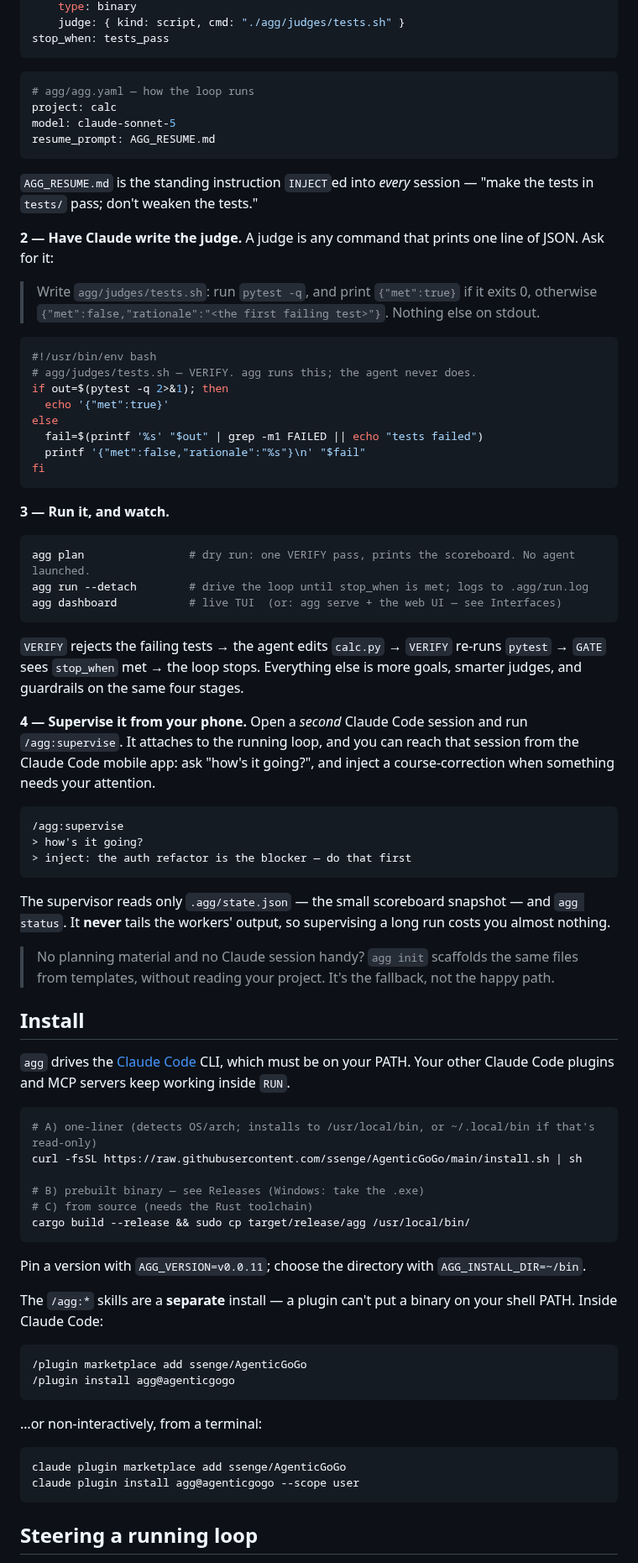
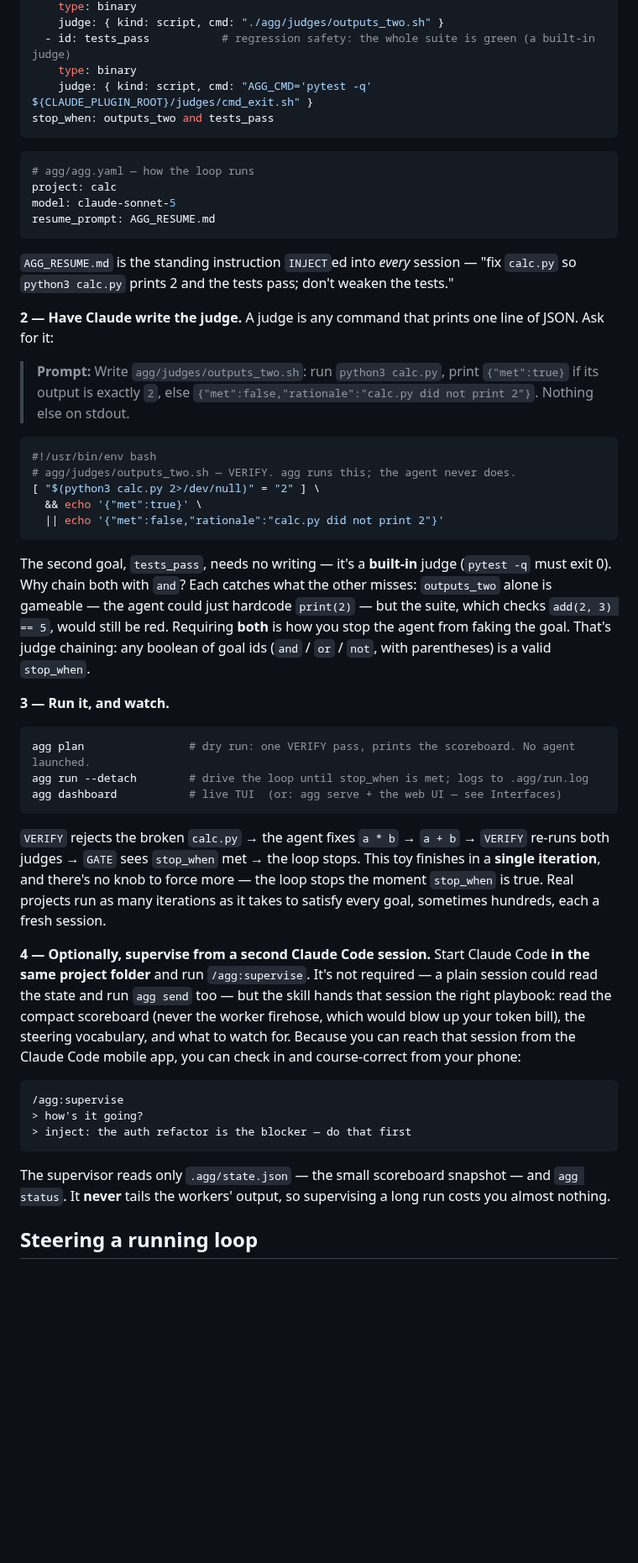
Before and after one commit to ssenge/AgenticGoGo, a Markdown page: README.md, the part around one of its changes. Shown at 84% size. Drawn GitHub-style; blank space fills up the shorter version.

````diff
--- a/README.md
+++ b/README.md
@@ -62,6 +83,9 @@ goals:
     type: binary
-    judge: { kind: script, cmd: "./agg/judges/tests.sh" }
-stop_when: tests_pass
+    judge: { kind: script, cmd: "./agg/judges/outputs_two.sh" }
+  - id: tests_pass           # regression safety: the whole suite is green (a built-in judge)
+    type: binary
+    judge: { kind: script, cmd: "AGG_CMD='pytest -q' ${CLAUDE_PLUGIN_ROOT}/judges/cmd_exit.sh" }
+stop_when: outputs_two and tests_pass
 ```
 
 ```yaml
@@ -71,24 +95,28 @@ model: claude-sonnet-5
 resume_prompt: AGG_RESUME.md
 ```
 
-`AGG_RESUME.md` is the standing instruction `INJECT`ed into *every* session — "make the tests in
-`tests/` pass; don't weaken the tests."
+`AGG_RESUME.md` is the standing instruction `INJECT`ed into *every* session — "fix `calc.py` so
+`python3 calc.py` prints 2 and the tests pass; don't weaken the tests."
 
 **2 — Have Claude write the judge.** A judge is any command that prints one line of JSON. Ask for it:
 
-> Write `agg/judges/tests.sh`: run `pytest -q`, and print `{"met":true}` if it exits 0,
-> otherwise `{"met":false,"rationale":"<the first failing test>"}`. Nothing else on stdout.
+> **Prompt:** Write `agg/judges/outputs_two.sh`: run `python3 calc.py`, print `{"met":true}` if its
+> output is exactly `2`, else `{"met":false,"rationale":"calc.py did not print 2"}`. Nothing else on
+> stdout.
 
 ```bash
 #!/usr/bin/env bash
-# agg/judges/tests.sh — VERIFY. agg runs this; the agent never does.
-if out=$(pytest -q 2>&1); then
-  echo '{"met":true}'
-else
-  fail=$(printf '%s' "$out" | grep -m1 FAILED || echo "tests failed")
-  printf '{"met":false,"rationale":"%s"}\n' "$fail"
-fi
+# agg/judges/outputs_two.sh — VERIFY. agg runs this; the agent never does.
+[ "$(python3 calc.py 2>/dev/null)" = "2" ] \
+  && echo '{"met":true}' \
+  || echo '{"met":false,"rationale":"calc.py did not print 2"}'
 ```
+
+The second goal, `tests_pass`, needs no writing — it's a **built-in** judge (`pytest -q` must exit 0).
+Why chain both with `and`? Each catches what the other misses: `outputs_two` alone is gameable — the
+agent could just hardcode `print(2)` — but the suite, which checks `add(2, 3) == 5`, would still be
+red. Requiring **both** is how you stop the agent from faking the goal. That's judge chaining: any
+boolean of goal ids (`and` / `or` / `not`, with parentheses) is a valid `stop_when`.
 
 **3 — Run it, and watch.**
 
@@ -98,13 +126,17 @@ agg run --detach        # drive the loop until stop_when is met; logs to .agg/ru
 agg dashboard           # live TUI  (or: agg serve + the web UI — see Interfaces)
 ```
 
-`VERIFY` rejects the failing tests → the agent edits `calc.py` → `VERIFY` re-runs `pytest` →
-`GATE` sees `stop_when` met → the loop stops. Everything else is more goals, smarter judges, and
-guardrails on the same four stages.
+`VERIFY` rejects the broken `calc.py` → the agent fixes `a * b` → `a + b` → `VERIFY` re-runs both
+judges → `GATE` sees `stop_when` met → the loop stops. This toy finishes in a **single iteration**,
+and there's no knob to force more — the loop stops the moment `stop_when` is true. Real projects run
+as many iterations as it takes to satisfy every goal, sometimes hundreds, each a fresh session.
 
-**4 — Supervise it from your phone.** Open a *second* Claude Code session and run `/agg:supervise`.
-It attaches to the running loop, and you can reach that session from the Claude Code mobile app:
-ask "how's it going?", and inject a course-correction when something needs your attention.
+**4 — Optionally, supervise from a second Claude Code session.** Start Claude Code **in the same
+project folder** and run `/agg:supervise`. It's not required — a plain session could read the state
+and run `agg send` too — but the skill hands that session the right playbook: read the compact
+scoreboard (never the worker firehose, which would blow up your token bill), the steering vocabulary,
+and what to watch for. Because you can reach that session from the Claude Code mobile app, you can
+check in and course-correct from your phone:
 
 ```
 /agg:supervise
@@ -114,40 +146,6 @@ ask "how's it going?", and inject a course-correction when something needs your
 
 The supervisor reads only `.agg/state.json` — the small scoreboard snapshot — and `agg status`. It
 **never** tails the workers' output, so supervising a long run costs you almost nothing.
-
-> No planning material and no Claude session handy? `agg init` scaffolds the same files from
-> templates, without reading your project. It's the fallback, not the happy path.
-
-## Install
-
-`agg` drives the [Claude Code](https://claude.com/claude-code) CLI, which must be on your PATH.
-Your other Claude Code plugins and MCP servers keep working inside `RUN`.
-
-```bash
-# A) one-liner (detects OS/arch; installs to /usr/local/bin, or ~/.local/bin if that's read-only)
-curl -fsSL https://raw.githubusercontent.com/ssenge/AgenticGoGo/main/install.sh | sh
-
-# B) prebuilt binary — see Releases (Windows: take the .exe)
-# C) from source (needs the Rust toolchain)
-cargo build --release && sudo cp target/release/agg /usr/local/bin/
-```
-
-Pin a version with `AGG_VERSION=v0.0.11`; choose the directory with `AGG_INSTALL_DIR=~/bin`.
-
-The `/agg:*` skills are a **separate** install — a plugin can't put a binary on your shell PATH.
-Inside Claude Code:
-
-```
-/plugin marketplace add ssenge/AgenticGoGo
-/plugin install agg@agenticgogo
-```
-
-…or non-interactively, from a terminal:
-
-```bash
-claude plugin marketplace add ssenge/AgenticGoGo
-claude plugin install agg@agenticgogo --scope user
-```
 
 ## Steering a running loop
 
````
Also changed, not shown: other parts of README.md (+72 -23 lines), docs/CONFIG.md (+18 -0 lines), docs/INSTALL.md (added, +65 -0 lines), assets/loop.png, assets/web.png (added), 2 other files.
